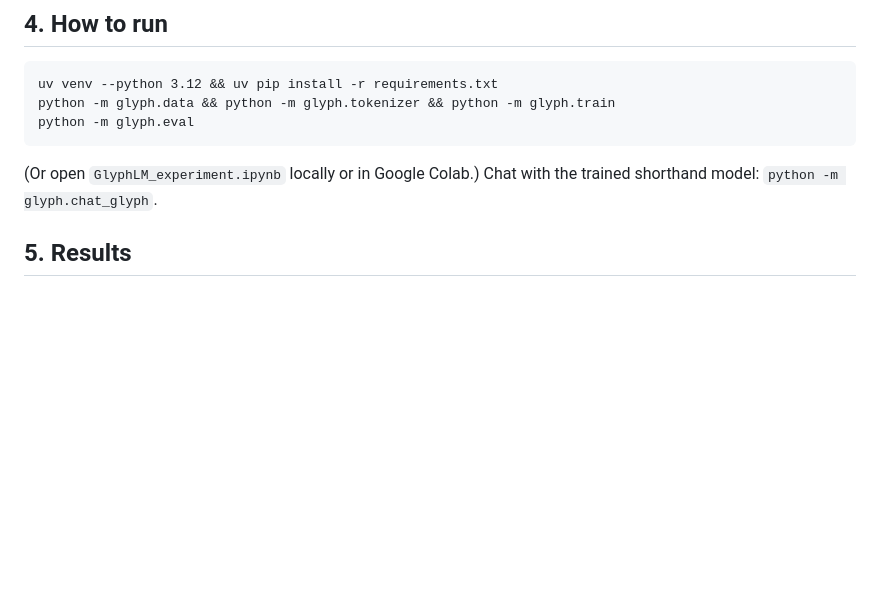
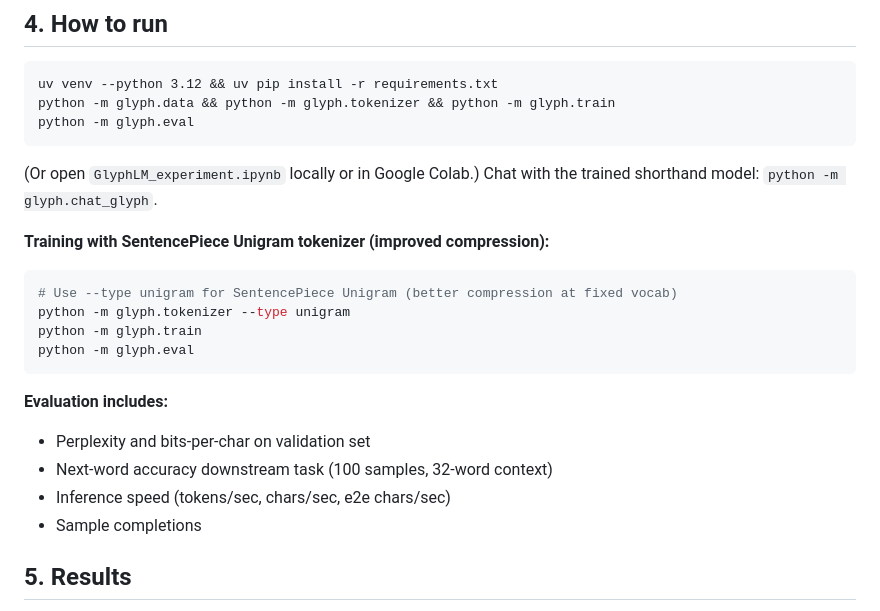
Before and after one commit to shoegazerstella/glyph-lm, a Markdown page: README.md, the part around the change. GitHub-like rendering; blank space fills up the shorter version.

````diff
--- a/README.md
+++ b/README.md
@@ -81,6 +81,20 @@ python -m glyph.eval
 
 (Or open `GlyphLM_experiment.ipynb` locally or in Google Colab.) Chat with the
 trained shorthand model: `python -m glyph.chat_glyph`.
+
+**Training with SentencePiece Unigram tokenizer (improved compression):**
+```bash
+# Use --type unigram for SentencePiece Unigram (better compression at fixed vocab)
+python -m glyph.tokenizer --type unigram
+python -m glyph.train
+python -m glyph.eval
+```
+
+**Evaluation includes:**
+- Perplexity and bits-per-char on validation set
+- Next-word accuracy downstream task (100 samples, 32-word context)
+- Inference speed (tokens/sec, chars/sec, e2e chars/sec)
+- Sample completions
 
 ## 5. Results
 
````
Also changed, not shown: experiments/2026-07-11_improvements_verification.md (added, +67 -0 lines).
